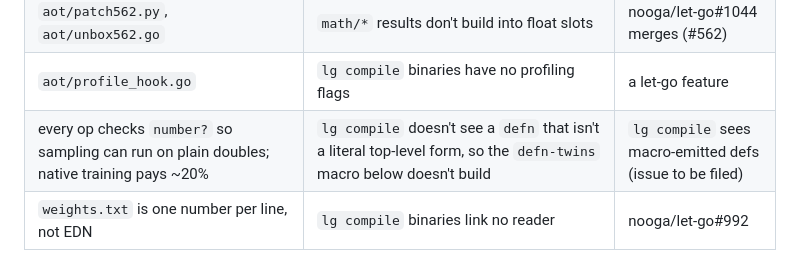
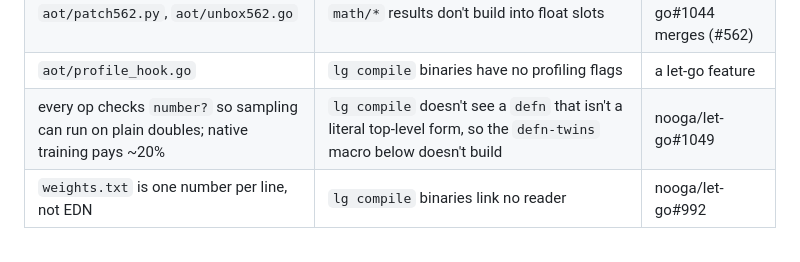
Before and after one commit to mparrett/let-go-lab, a Markdown page: experiments/microgpt/README.md, the part around the change. GitHub-like rendering.

Commit message:
microgpt README: link nooga/let-go#1049 (lg compile only sees literal top-level defs)
Co-Authored-By: Claude Opus 5.5 <noreply@anthropic.com>

```diff
--- a/experiments/microgpt/README.md
+++ b/experiments/microgpt/README.md
@@ -87,7 +87,7 @@ Clojure.
 | `vpow` takes `^double k`; `vdiv` passes `-1.0` | float params inferred `int64` without a hint | nooga/let-go#551 |
 | `aot/patch562.py`, `aot/unbox562.go` | `math/*` results don't build into float slots | nooga/let-go#1044 merges (#562) |
 | `aot/profile_hook.go` | `lg compile` binaries have no profiling flags | a let-go feature |
-| every op checks `number?` so sampling can run on plain doubles; native training pays ~20% | `lg compile` doesn't see a `defn` that isn't a literal top-level form, so the `defn-twins` macro below doesn't build | `lg compile` sees macro-emitted defs (issue to be filed) |
+| every op checks `number?` so sampling can run on plain doubles; native training pays ~20% | `lg compile` doesn't see a `defn` that isn't a literal top-level form, so the `defn-twins` macro below doesn't build | nooga/let-go#1049 |
 | `weights.txt` is one number per line, not EDN | `lg compile` binaries link no reader | nooga/let-go#992 |
 
 Not workarounds: the `-main` entry (`lg compile` needs one), Box-Muller `gauss`
```
